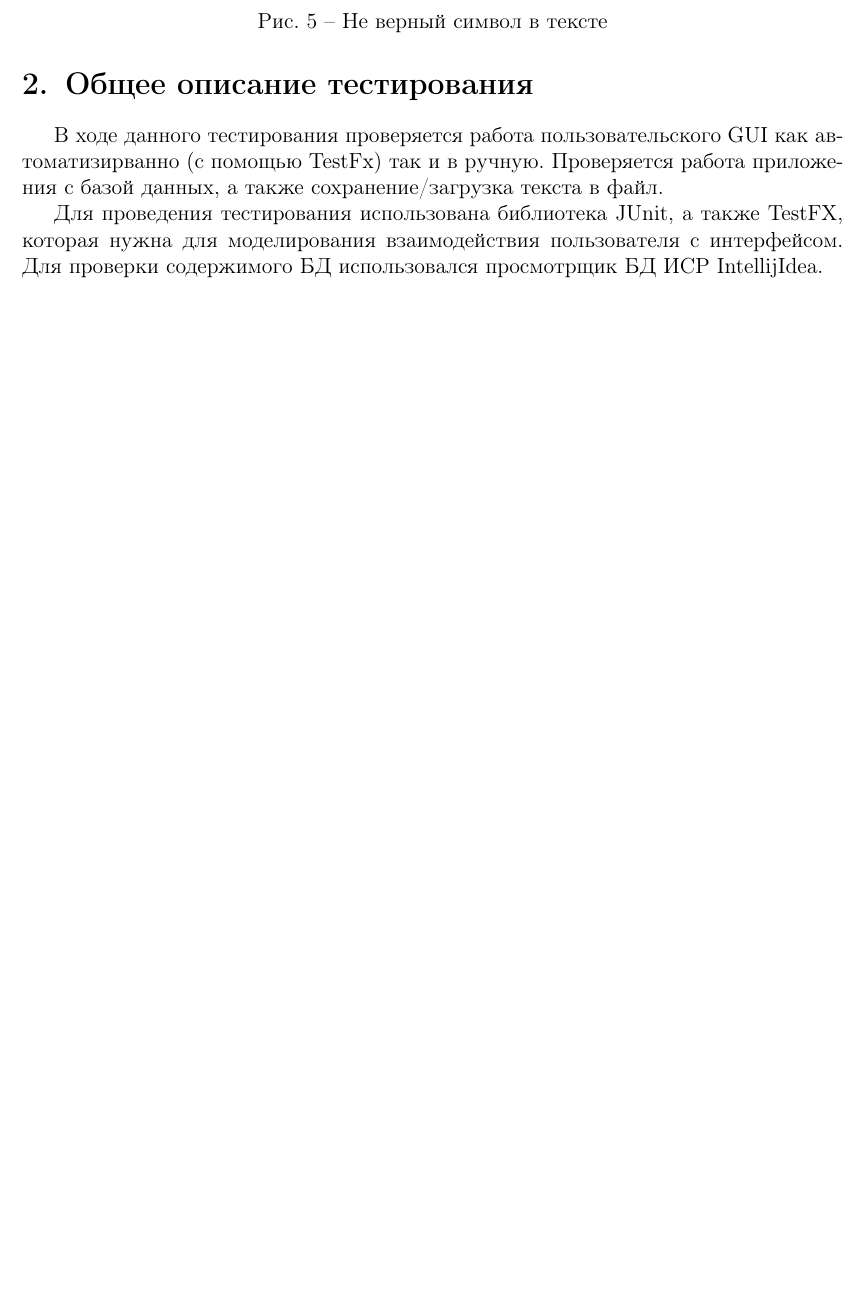
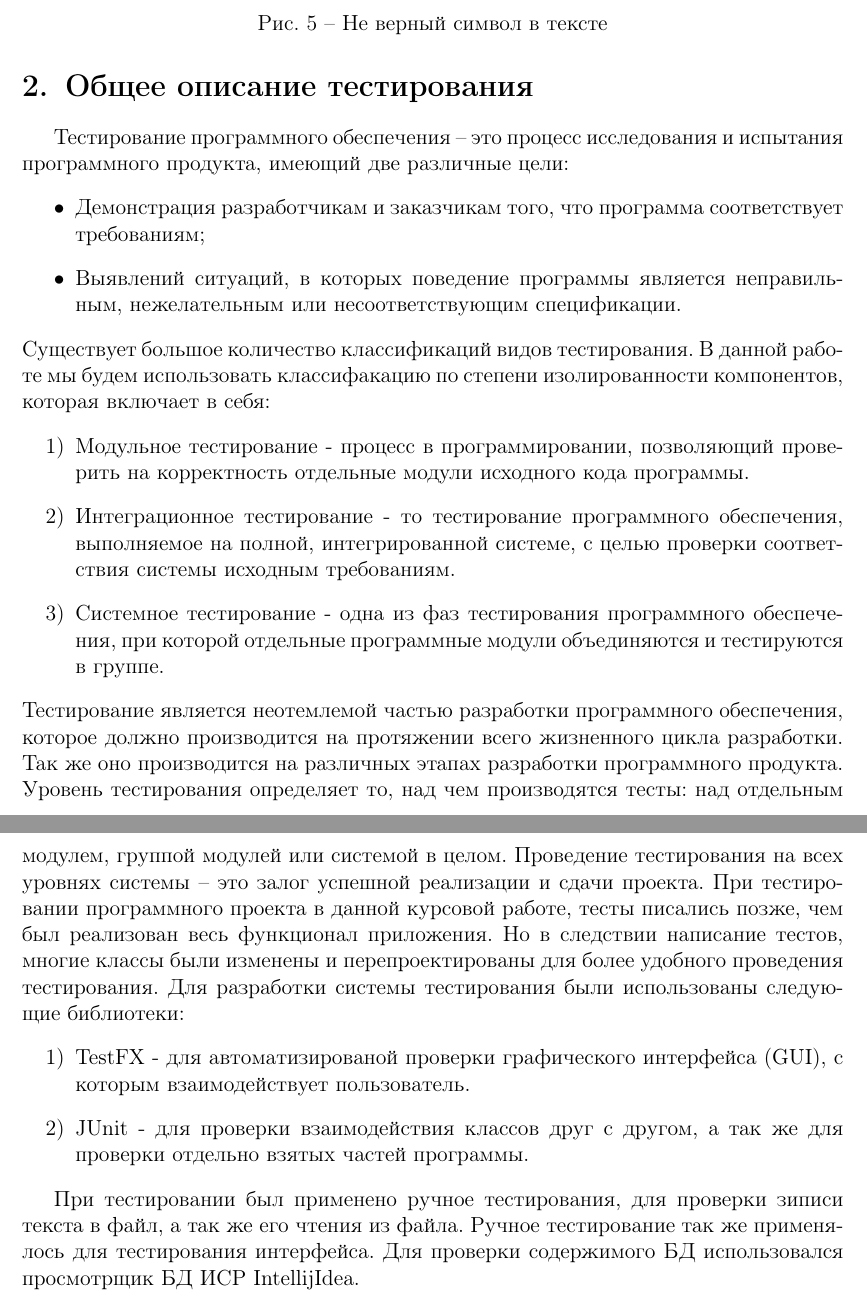
Before and after one commit to BolotinDaniil/RSATU2016_SoftwareTestingCourse, a LaTeX document (CP/report.tex): part of page 8 of 41 before the commit and two parts of pages 8 and 9 of 42 after it, the two joined at a grey line, cut so that both start at the same text, the shorter picture padded with empty space. Compiled offline with pdfLaTeX.

Commit message:
add introduction and General description of the test

```diff
--- a/CP/report.tex
+++ b/CP/report.tex
@@ -269,9 +281,25 @@
 \subsection{Системные требования}
 
 \newpage\section{Общее описание тестирования}
-В ходе данного тестирования проверяется работа пользовательского GUI как автоматизирванно (с помощью TestFx) так и в ручную. Проверяется работа приложения с базой данных, а также сохранение/загрузка текста в файл.
-
-\par Для проведения тестирования использована библиотека JUnit, а также TestFX, которая нужна для моделирования взаимодействия пользователя с интерфейсом. Для проверки содержимого БД использовался просмотрщик БД ИСР IntellijIdea.
+Тестирование программного обеспечения – это процесс исследования и испытания программного продукта, имеющий две различные цели:
+\begin{itemize}
+\item[•]Демонстрация разработчикам и заказчикам того, что программа соответствует требованиям;
+\item[•]Выявлений ситуаций, в которых поведение программы является неправильным, нежелательным или несоответствующим спецификации.
+\end{itemize}
+Существует большое количество классификаций видов тестирования. В данной работе мы будем использовать классифакацию по степени изолированности компонентов, которая включает в себя:
+\begin{enumerate}
+\item Модульное тестирование - процесс в программировании, позволяющий проверить на корректность отдельные модули исходного кода программы.
+\item Интеграционное тестирование - то тестирование программного обеспечения, выполняемое на полной, интегрированной системе, с целью проверки соответствия системы исходным требованиям.
+\item Системное тестирование - одна из фаз тестирования программного обеспечения, при которой отдельные программные модули объединяются и тестируются в группе.
+\end{enumerate}
+Тестирование является неотемлемой частью разработки программного обеспечения, которое должно производится на протяжении всего жизненного цикла разработки. Так же оно производится на различных этапах разработки программного продукта. Уровень тестирования определяет то, над чем производятся тесты: над отдельным модулем, группой модулей или системой в целом. Проведение тестирования на всех уровнях системы – это залог успешной реализации и сдачи проекта.
+При тестировании программного проекта в данной курсовой работе, тесты писались позже, чем был реализован весь функционал приложения. Но в следствии написание тестов, многие классы были изменены и перепроектированы для более удобного проведения тестирования.
+Для разработки системы тестирования были использованы следующие библиотеки:
+\begin{enumerate}
+\item TestFX - для автоматизированой проверки графического интерфейса (GUI), с которым взаимодействует пользователь.
+\item JUnit - для проверки взаимодействия классов друг с другом, а так же для проверки отдельно взятых частей программы.
+\end{enumerate}
+\par При тестировании был применено ручное тестирования, для проверки зиписи текста в файл, а так же его чтения из файла. Ручное тестирование так же применялось для тестирования интерфейса. Для проверки содержимого БД использовался просмотрщик БД ИСР IntellijIdea.
 
 \newpage \section{Модульное тестирование}
 \subsection{Общее описание}
```
Also changed, not shown: CP/report.tex (14 more changed lines).
